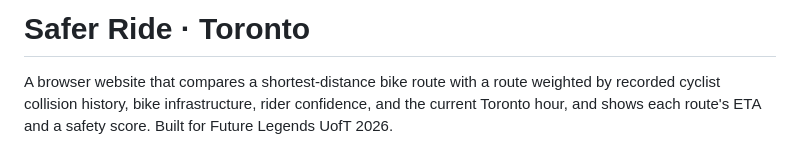
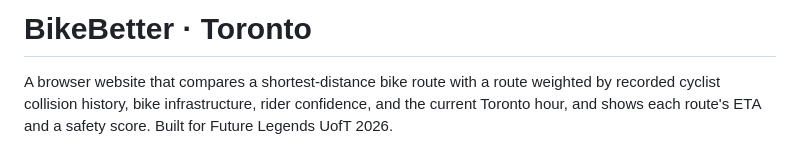
Before and after one commit to amazin07/Better-Bike, a Markdown page: README.md, the part around the change. Drawn GitHub-style.

Commit message:
renamed to BikeBetter
Updated project name and description in README.

```diff
--- a/README.md
+++ b/README.md
@@ -1,4 +1,4 @@
-# Safer Ride · Toronto
+# BikeBetter · Toronto
 
 A browser website that compares a shortest-distance bike route with a route
 weighted by recorded cyclist collision history, bike infrastructure, rider
```
